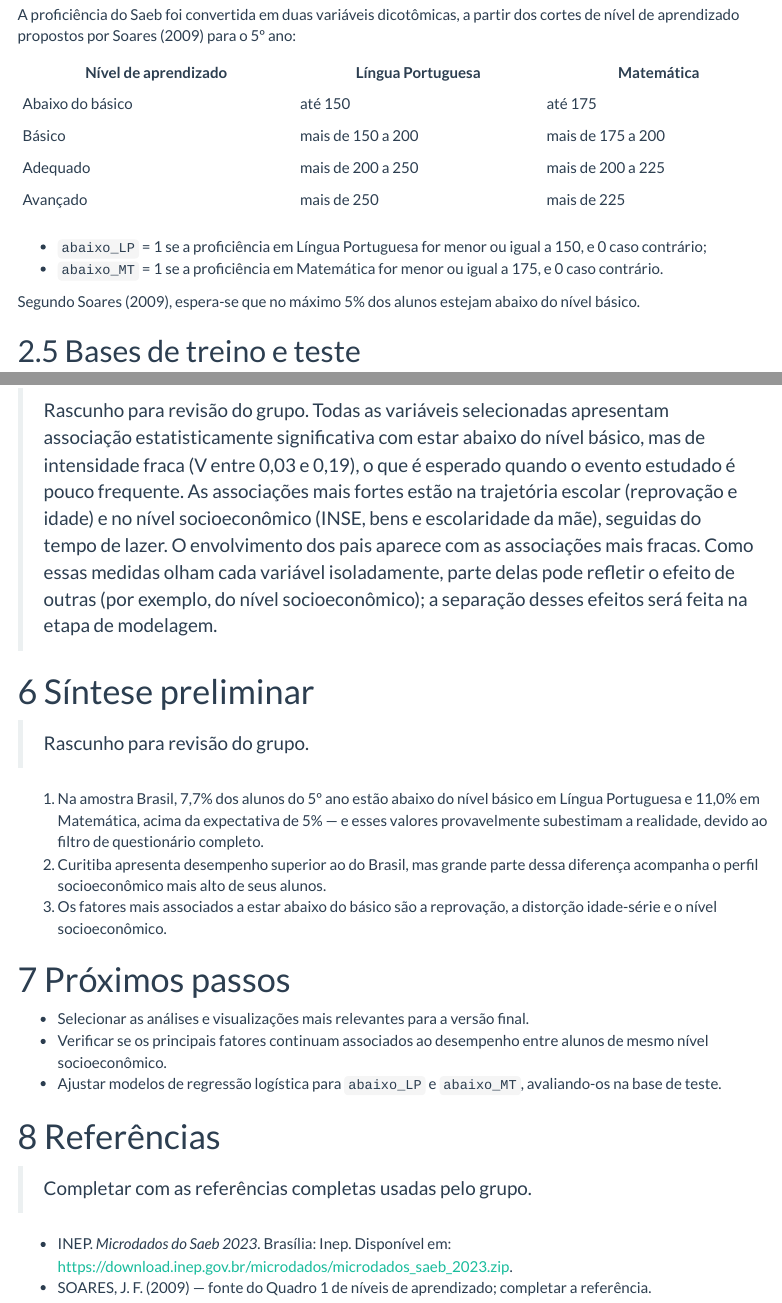
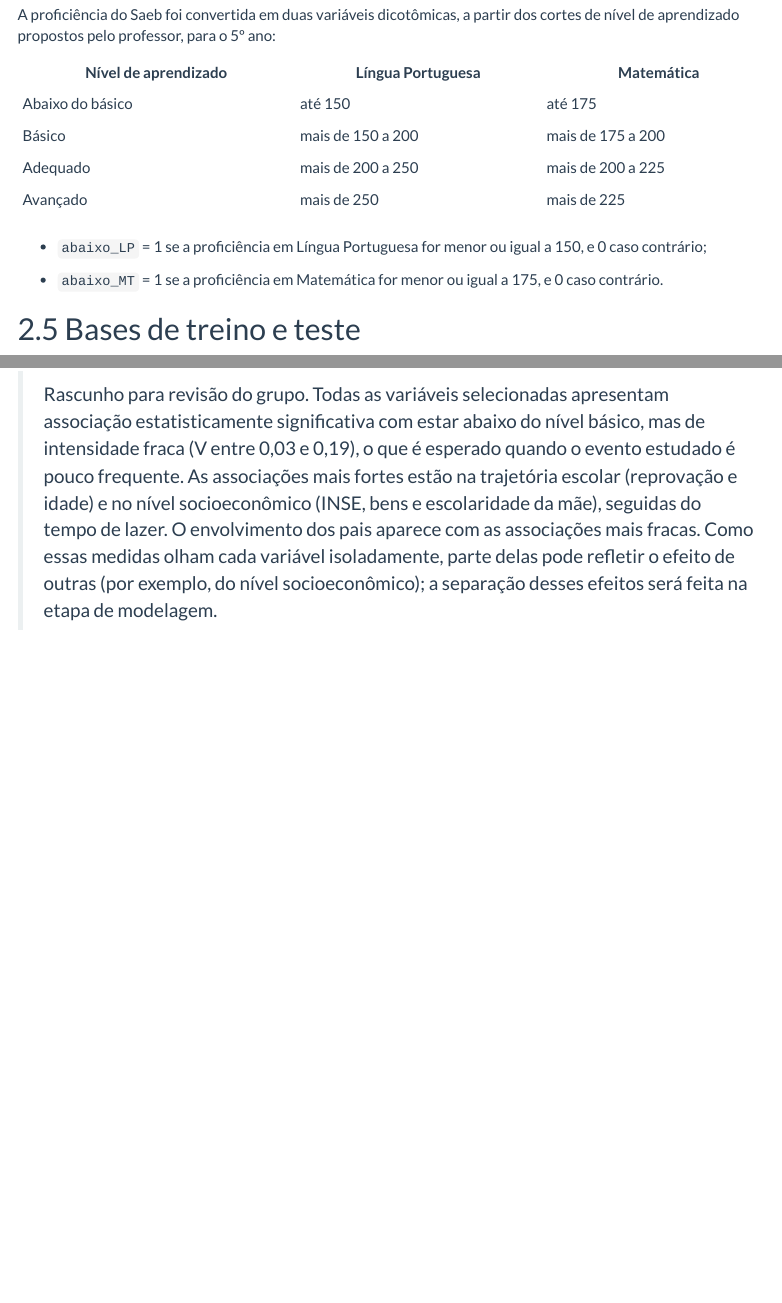
Before and after one commit to hiquedayrell/CE307-PROJETOS-DE-AN-LISE-DE-DADOS, an R Markdown document (Entregas/relatorio_descritivo.Rmd): the page in a window 1100 px wide, from 2050 px down, and a second part further down, joined at a grey line. Rendered offline with R 4.5, knitr and Pandoc, with nearby package versions; menus at the side of the page are left out.

Commit message:
Atualizações Relatório - Henrique

````diff
--- a/Entregas/relatorio_descritivo.Rmd
+++ b/Entregas/relatorio_descritivo.Rmd
@@ -163,19 +163,18 @@ tribble(
 
 ## Variáveis resposta
 
-A proficiência do Saeb foi convertida em duas variáveis dicotômicas, a partir dos cortes de nível de aprendizado propostos por Soares (2009) para o 5º ano:
+A proficiência do Saeb foi convertida em duas variáveis dicotômicas, a partir dos cortes de nível de aprendizado propostos pelo professor, para o 5º ano:
 
 | Nível de aprendizado | Língua Portuguesa | Matemática        |
 |----------------------|-------------------|-------------------|
-| Abaixo do básico | até 150       | até 175       |
+| Abaixo do básico     | até 150           | até 175           |
 | Básico               | mais de 150 a 200 | mais de 175 a 200 |
 | Adequado             | mais de 200 a 250 | mais de 200 a 225 |
 | Avançado             | mais de 250       | mais de 225       |
 
 - `abaixo_LP` = 1 se a proficiência em Língua Portuguesa for menor ou igual a 150, e 0 caso contrário;
+
 - `abaixo_MT` = 1 se a proficiência em Matemática for menor ou igual a 175, e 0 caso contrário.
-
-Segundo Soares (2009), espera-se que no máximo 5% dos alunos estejam abaixo do nível básico.
 
 ## Bases de treino e teste
 
@@ -585,24 +584,3 @@ fatores %>%
 ```
 
 > Rascunho para revisão do grupo. Todas as variáveis selecionadas apresentam associação estatisticamente significativa com estar abaixo do nível básico, mas de intensidade fraca (V entre 0,03 e 0,19), o que é esperado quando o evento estudado é pouco frequente. As associações mais fortes estão na trajetória escolar (reprovação e idade) e no nível socioeconômico (INSE, bens e escolaridade da mãe), seguidas do tempo de lazer. O envolvimento dos pais aparece com as associações mais fracas. Como essas medidas olham cada variável isoladamente, parte delas pode refletir o efeito de outras (por exemplo, do nível socioeconômico); a separação desses efeitos será feita na etapa de modelagem.
-
-# Síntese preliminar
-
-> Rascunho para revisão do grupo.
-
-1.  Na amostra Brasil, `r pct(geral_lp)` dos alunos do 5º ano estão abaixo do nível básico em Língua Portuguesa e `r pct(geral_mt)` em Matemática, acima da expectativa de 5% — e esses valores provavelmente subestimam a realidade, devido ao filtro de questionário completo.
-2.  Curitiba apresenta desempenho superior ao do Brasil, mas grande parte dessa diferença acompanha o perfil socioeconômico mais alto de seus alunos.
-3.  Os fatores mais associados a estar abaixo do básico são a reprovação, a distorção idade-série e o nível socioeconômico.
-
-# Próximos passos
-
-- Selecionar as análises e visualizações mais relevantes para a versão final.
-- Verificar se os principais fatores continuam associados ao desempenho entre alunos de mesmo nível socioeconômico.
-- Ajustar modelos de regressão logística para `abaixo_LP` e `abaixo_MT`, avaliando-os na base de teste.
-
-# Referências
-
-> Completar com as referências completas usadas pelo grupo.
-
-- INEP. *Microdados do Saeb 2023*. Brasília: Inep. Disponível em: <https://download.inep.gov.br/microdados/microdados_saeb_2023.zip>.
-- SOARES, J. F. (2009) — fonte do Quadro 1 de níveis de aprendizado; completar a referência.
````
Also changed, not shown: Entregas/relatorio_descritivo.html (deleted), Entregas/relatorio_descritivo.Rmd (4 more changed lines), 1 other file.
